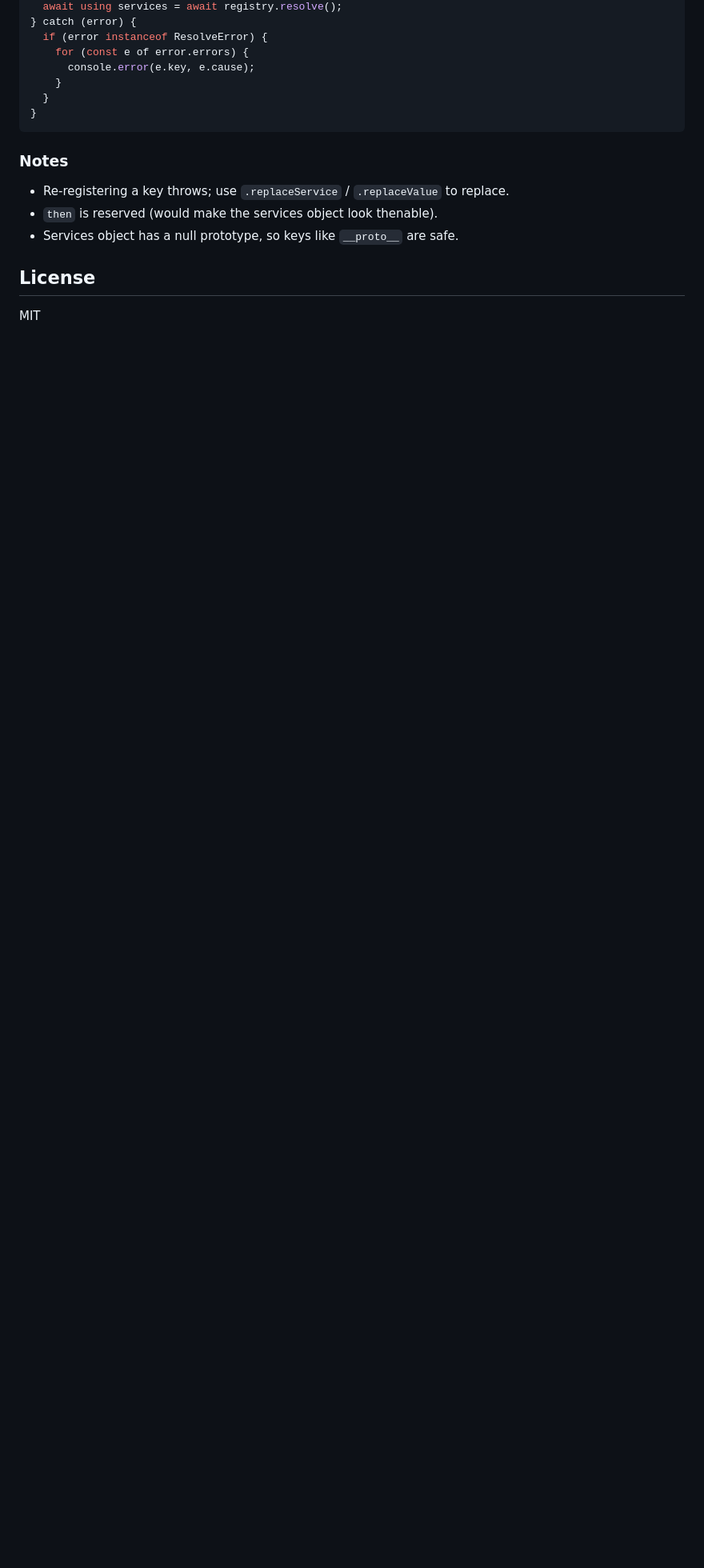
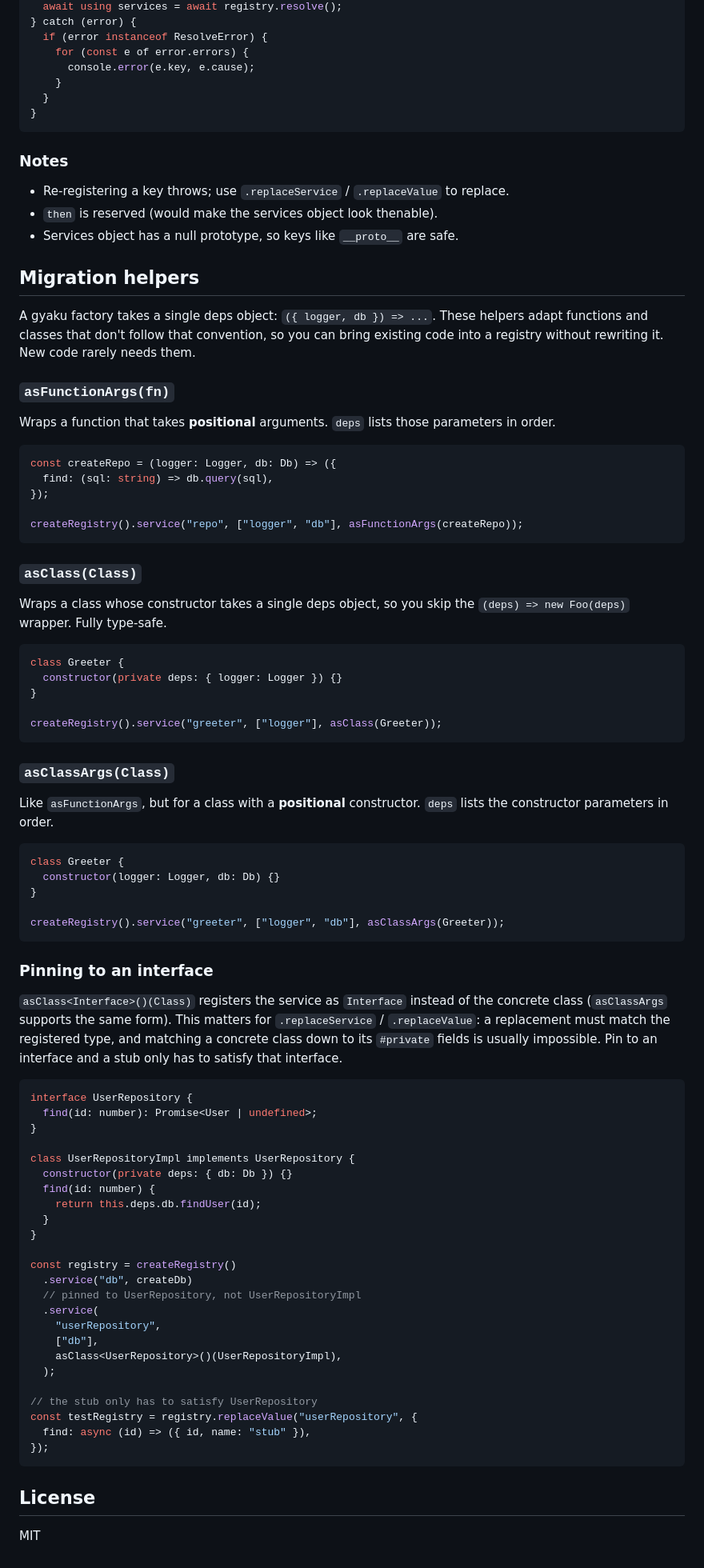
Before and after one commit to mkizka/gyaku, a Markdown page: packages/gyaku/README.md, the part around one of its changes. Shown at 80% size. Drawn GitHub-style; blank space fills up the shorter version.

````diff
--- a/packages/gyaku/README.md
+++ b/packages/gyaku/README.md
@@ -189,6 +120,87 @@ try {
 - `then` is reserved (would make the services object look thenable).
 - Services object has a null prototype, so keys like `__proto__` are safe.
 
+## Migration helpers
+
+A gyaku factory takes a single deps object: `({ logger, db }) => ...`. These
+helpers adapt functions and classes that don't follow that convention, so you
+can bring existing code into a registry without rewriting it. New code rarely
+needs them.
+
+### `asFunctionArgs(fn)`
+
+Wraps a function that takes **positional** arguments. `deps` lists those
+parameters in order.
+
+```ts
+const createRepo = (logger: Logger, db: Db) => ({
+  find: (sql: string) => db.query(sql),
+});
+
+createRegistry().service("repo", ["logger", "db"], asFunctionArgs(createRepo));
+```
+
+### `asClass(Class)`
+
+Wraps a class whose constructor takes a single deps object, so you skip the
+`(deps) => new Foo(deps)` wrapper. Fully type-safe.
+
+```ts
+class Greeter {
+  constructor(private deps: { logger: Logger }) {}
+}
+
+createRegistry().service("greeter", ["logger"], asClass(Greeter));
+```
+
+### `asClassArgs(Class)`
+
+Like `asFunctionArgs`, but for a class with a **positional** constructor.
+`deps` lists the constructor parameters in order.
+
+```ts
+class Greeter {
+  constructor(logger: Logger, db: Db) {}
+}
+
+createRegistry().service("greeter", ["logger", "db"], asClassArgs(Greeter));
+```
+
+### Pinning to an interface
+
+`asClass<Interface>()(Class)` registers the service as `Interface` instead of
+the concrete class (`asClassArgs` supports the same form). This matters for
+`.replaceService` / `.replaceValue`: a replacement must match the registered
+type, and matching a concrete class down to its `#private` fields is usually
+impossible. Pin to an interface and a stub only has to satisfy that interface.
+
+```ts
+interface UserRepository {
+  find(id: number): Promise<User | undefined>;
+}
+
+class UserRepositoryImpl implements UserRepository {
+  constructor(private deps: { db: Db }) {}
+  find(id: number) {
+    return this.deps.db.findUser(id);
+  }
+}
+
+const registry = createRegistry()
+  .service("db", createDb)
+  // pinned to UserRepository, not UserRepositoryImpl
+  .service(
+    "userRepository",
+    ["db"],
+    asClass<UserRepository>()(UserRepositoryImpl),
+  );
+
+// the stub only has to satisfy UserRepository
+const testRegistry = registry.replaceValue("userRepository", {
+  find: async (id) => ({ id, name: "stub" }),
+});
+```
+
 ## License
 
 MIT
````
Also changed, not shown: other parts of packages/gyaku/README.md (+0 -69 lines).
